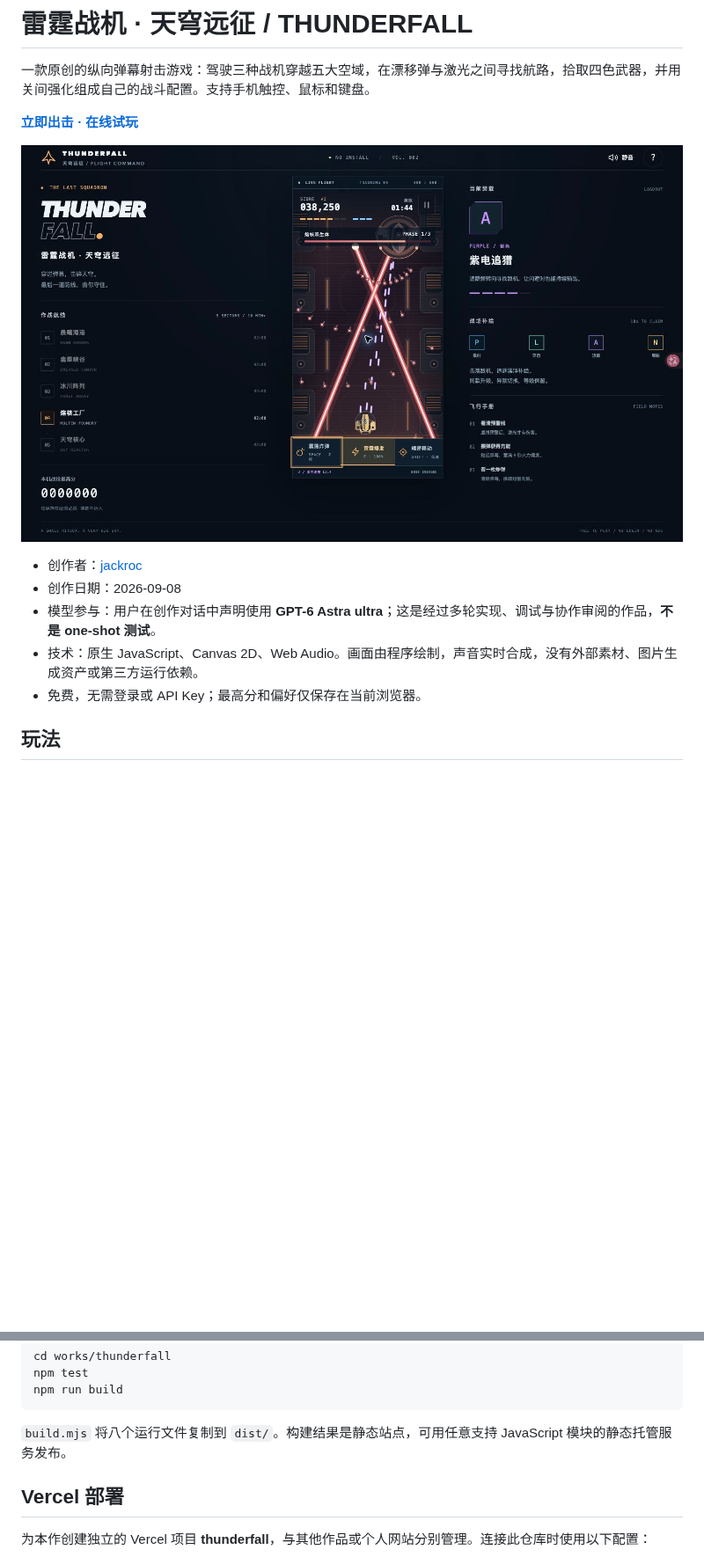
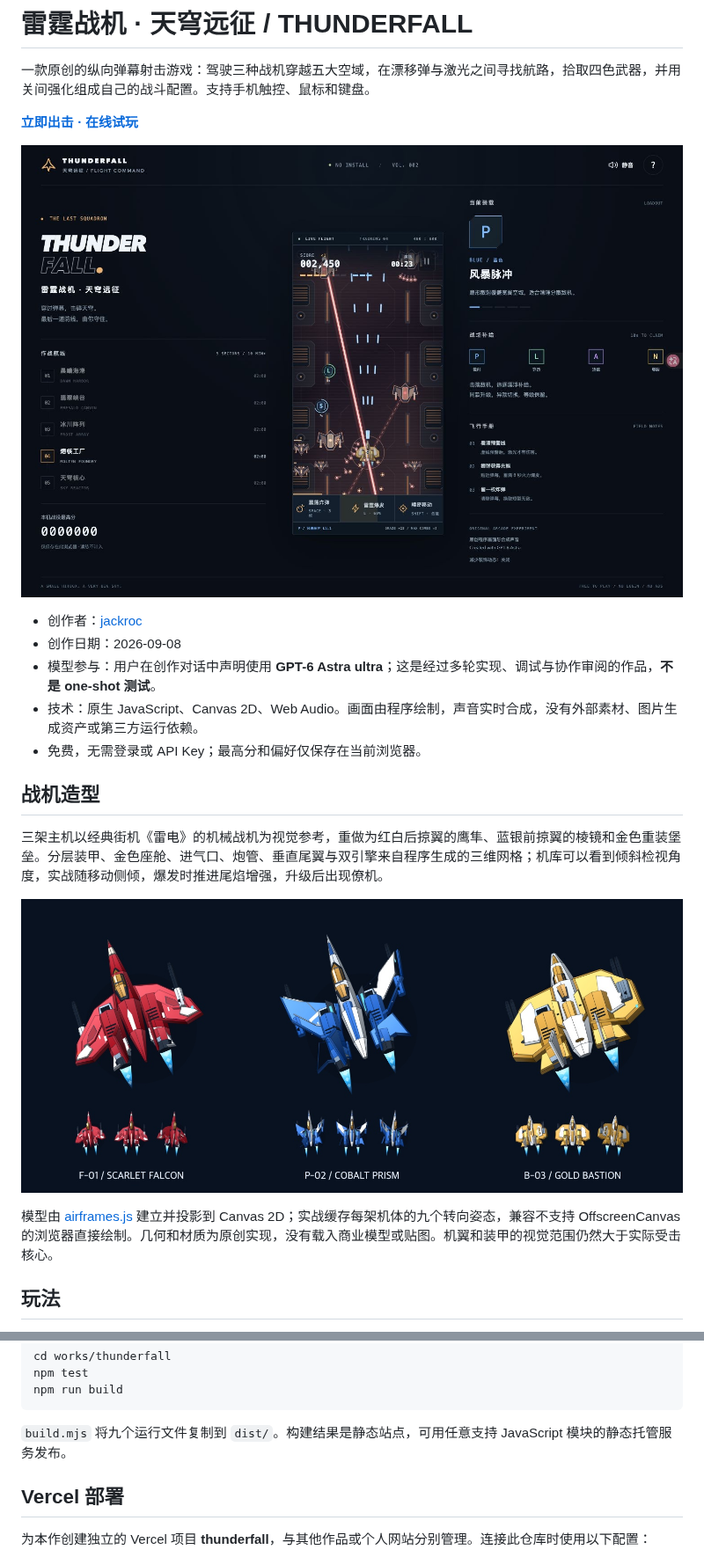
Before and after one commit to MartinDelophy/awesome-gpt-6-astra, a Markdown page: works/thunderfall/README.md, 2 parts joined by grey strips. Shown at 88% size. Drawn GitHub-style; pictures changed too: assets/screenshots/thunderfall/airframes.jpg (added), assets/screenshots/thunderfall/gameplay.jpg; blank space fills up the shorter version.

Commit message:
Rebuild Thunderfall fighters as detailed arcade-style 3D meshes

````diff
--- a/works/thunderfall/README.md
+++ b/works/thunderfall/README.md
@@ -11,6 +11,14 @@
 - 模型参与：用户在创作对话中声明使用 **GPT-6 Astra ultra**；这是经过多轮实现、调试与协作审阅的作品，**不是 one-shot 测试**。
 - 技术：原生 JavaScript、Canvas 2D、Web Audio。画面由程序绘制，声音实时合成，没有外部素材、图片生成资产或第三方运行依赖。
 - 免费，无需登录或 API Key；最高分和偏好仅保存在当前浏览器。
+
+## 战机造型
+
+三架主机以经典街机《雷电》的机械战机为视觉参考，重做为红白后掠翼的鹰隼、蓝银前掠翼的棱镜和金色重装堡垒。分层装甲、金色座舱、进气口、炮管、垂直尾翼与双引擎来自程序生成的三维网格；机库可以看到倾斜检视角度，实战随移动侧倾，爆发时推进尾焰增强，升级后出现僚机。
+
+![三种战机的程序模型预览，上排为机库角度，下排为实战侧倾姿态](../../assets/screenshots/thunderfall/airframes.jpg)
+
+模型由 [airframes.js](airframes.js) 建立并投影到 Canvas 2D；实战缓存每架机体的九个转向姿态，兼容不支持 OffscreenCanvas 的浏览器直接绘制。几何和材质为原创实现，没有载入商业模型或贴图。机翼和装甲的视觉范围仍然大于实际受击核心。
 
 ## 玩法
 
@@ -77,7 +85,7 @@ npm test
 npm run build
 ```
 
-`build.mjs` 将八个运行文件复制到 `dist/`。构建结果是静态站点，可用任意支持 JavaScript 模块的静态托管服务发布。
+`build.mjs` 将九个运行文件复制到 `dist/`。构建结果是静态站点，可用任意支持 JavaScript 模块的静态托管服务发布。
 
 ## Vercel 部署
 
````
Also changed, not shown: other parts of works/thunderfall/README.md (+1 -1 lines), works/thunderfall/DESIGN.md (+2 -0 lines), works/thunderfall/PROMPT.md (+11 -0 lines), 6 other files.
